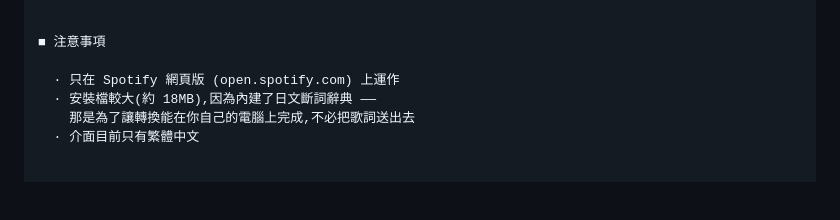
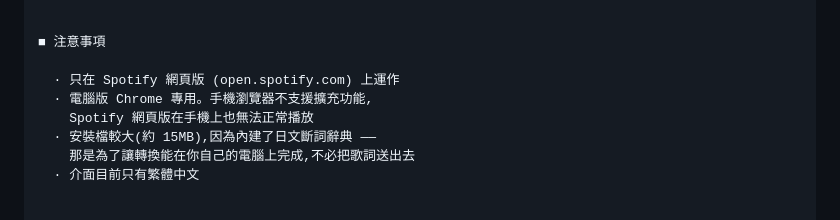
Before and after one commit to psgo555/romaji-lyrics-extension, a Markdown page: STORE-LISTING.md, the part around the change. GitHub-like rendering; blank space fills up the shorter version.

Commit message:
商店說明:更正安裝大小,補上「電腦版專用」
實際打包是 14.8MB,說明寫 18MB —— 使用者裝完會發現對不上。
手機不能用這件事原本只隱含在「只在網頁版運作」裡,講明確一點,
免得有人用手機看到、裝不起來、留一顆星說手機不能用。

```diff
--- a/STORE-LISTING.md
+++ b/STORE-LISTING.md
@@ -80,7 +80,9 @@
 ■ 注意事項
 
   · 只在 Spotify 網頁版 (open.spotify.com) 上運作
-  · 安裝檔較大(約 18MB),因為內建了日文斷詞辭典 ——
+  · 電腦版 Chrome 專用。手機瀏覽器不支援擴充功能,
+    Spotify 網頁版在手機上也無法正常播放
+  · 安裝檔較大(約 15MB),因為內建了日文斷詞辭典 ——
     那是為了讓轉換能在你自己的電腦上完成,不必把歌詞送出去
   · 介面目前只有繁體中文
 
```
